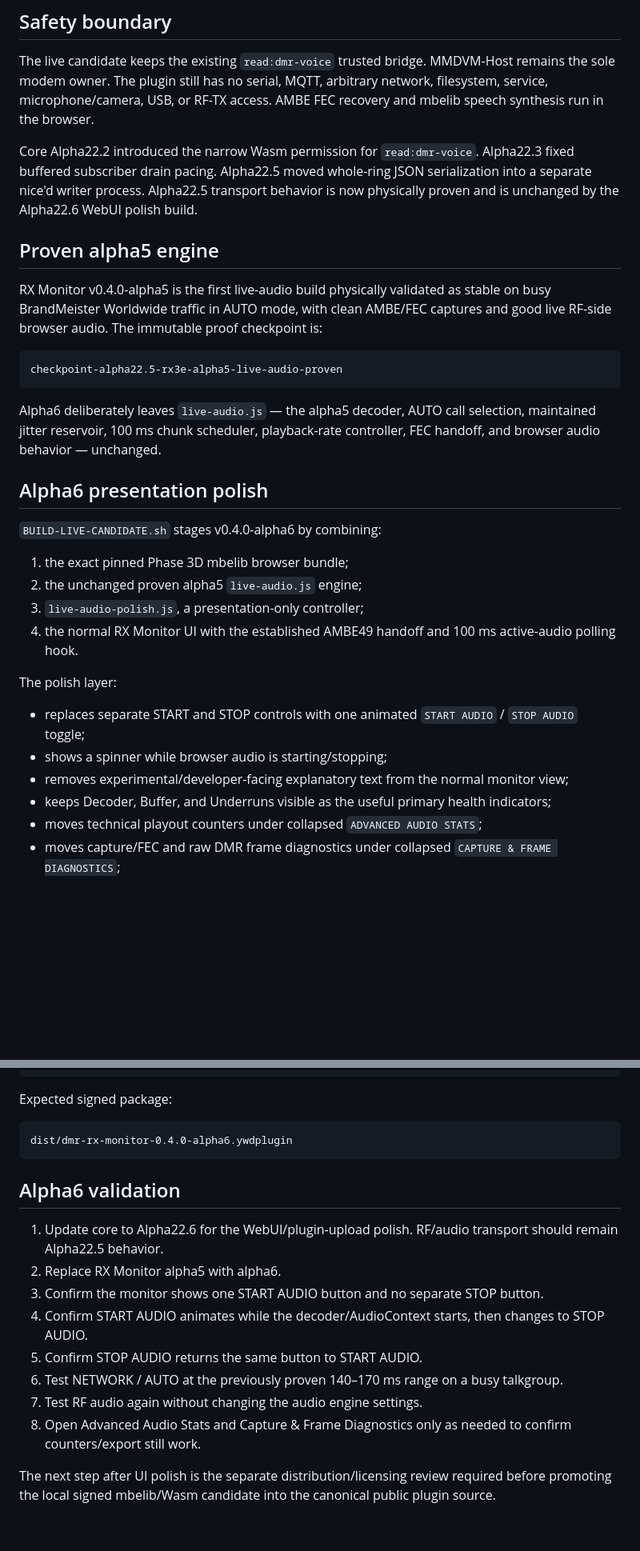
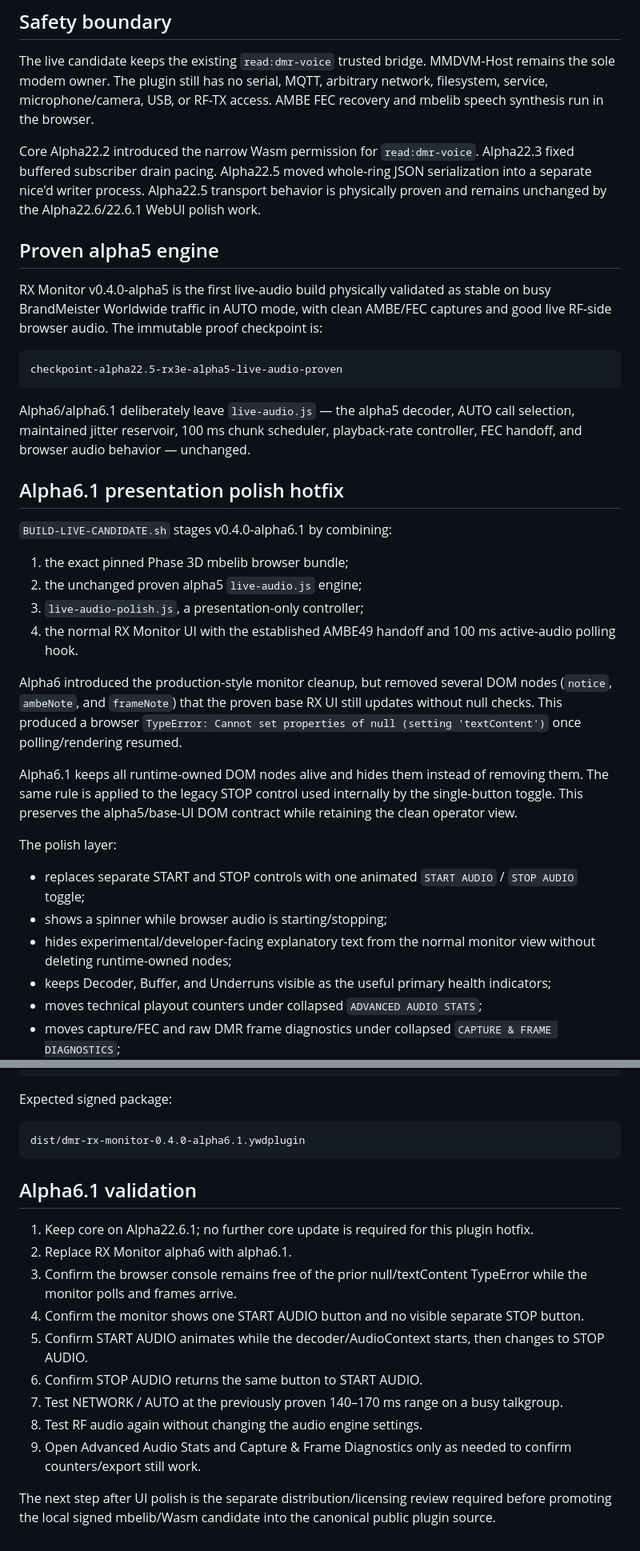
Before and after one commit to merberg-ai/ywd-hotspot-plugins, a Markdown page: tools/phase3e/README.md, 2 parts joined by grey strips. Shown at 80% size. GitHub-like rendering; blank space fills up the shorter version.

Commit message:
Phase 3E alpha6.1: document DOM-contract hotfix

````diff
--- a/tools/phase3e/README.md
+++ b/tools/phase3e/README.md
@@ -6,7 +6,7 @@ Phase 3C proved offline mbelib decode to 8 kHz mono PCM WAV. Phase 3D proved the
 
 The live candidate keeps the existing `read:dmr-voice` trusted bridge. MMDVM-Host remains the sole modem owner. The plugin still has no serial, MQTT, arbitrary network, filesystem, service, microphone/camera, USB, or RF-TX access. AMBE FEC recovery and mbelib speech synthesis run in the browser.
 
-Core Alpha22.2 introduced the narrow Wasm permission for `read:dmr-voice`. Alpha22.3 fixed buffered subscriber drain pacing. Alpha22.5 moved whole-ring JSON serialization into a separate nice'd writer process. Alpha22.5 transport behavior is now physically proven and is unchanged by the Alpha22.6 WebUI polish build.
+Core Alpha22.2 introduced the narrow Wasm permission for `read:dmr-voice`. Alpha22.3 fixed buffered subscriber drain pacing. Alpha22.5 moved whole-ring JSON serialization into a separate nice'd writer process. Alpha22.5 transport behavior is physically proven and remains unchanged by the Alpha22.6/22.6.1 WebUI polish work.
 
 ## Proven alpha5 engine
 
@@ -16,22 +16,26 @@ RX Monitor v0.4.0-alpha5 is the first live-audio build physically validated as s
 checkpoint-alpha22.5-rx3e-alpha5-live-audio-proven
 ```
 
-Alpha6 deliberately leaves `live-audio.js` — the alpha5 decoder, AUTO call selection, maintained jitter reservoir, 100 ms chunk scheduler, playback-rate controller, FEC handoff, and browser audio behavior — unchanged.
+Alpha6/alpha6.1 deliberately leave `live-audio.js` — the alpha5 decoder, AUTO call selection, maintained jitter reservoir, 100 ms chunk scheduler, playback-rate controller, FEC handoff, and browser audio behavior — unchanged.
 
-## Alpha6 presentation polish
+## Alpha6.1 presentation polish hotfix
 
-`BUILD-LIVE-CANDIDATE.sh` stages v0.4.0-alpha6 by combining:
+`BUILD-LIVE-CANDIDATE.sh` stages v0.4.0-alpha6.1 by combining:
 
 1. the exact pinned Phase 3D mbelib browser bundle;
 2. the unchanged proven alpha5 `live-audio.js` engine;
 3. `live-audio-polish.js`, a presentation-only controller;
 4. the normal RX Monitor UI with the established AMBE49 handoff and 100 ms active-audio polling hook.
 
+Alpha6 introduced the production-style monitor cleanup, but removed several DOM nodes (`notice`, `ambeNote`, and `frameNote`) that the proven base RX UI still updates without null checks. This produced a browser `TypeError: Cannot set properties of null (setting 'textContent')` once polling/rendering resumed.
+
+Alpha6.1 keeps all runtime-owned DOM nodes alive and hides them instead of removing them. The same rule is applied to the legacy STOP control used internally by the single-button toggle. This preserves the alpha5/base-UI DOM contract while retaining the clean operator view.
+
 The polish layer:
 
 - replaces separate START and STOP controls with one animated `START AUDIO` / `STOP AUDIO` toggle;
 - shows a spinner while browser audio is starting/stopping;
-- removes experimental/developer-facing explanatory text from the normal monitor view;
+- hides experimental/developer-facing explanatory text from the normal monitor view without deleting runtime-owned nodes;
 - keeps Decoder, Buffer, and Underruns visible as the useful primary health indicators;
 - moves technical playout counters under collapsed `ADVANCED AUDIO STATS`;
 - moves capture/FEC and raw DMR frame diagnostics under collapsed `CAPTURE & FRAME DIAGNOSTICS`;
@@ -66,18 +70,19 @@ bash tools/phase3e/BUILD-LIVE-CANDIDATE.sh
 Expected signed package:
 
 ```text
-dist/dmr-rx-monitor-0.4.0-alpha6.ywdplugin
+dist/dmr-rx-monitor-0.4.0-alpha6.1.ywdplugin
 ```
 
-## Alpha6 validation
+## Alpha6.1 validation
 
-1. Update core to Alpha22.6 for the WebUI/plugin-upload polish. RF/audio transport should remain Alpha22.5 behavior.
-2. Replace RX Monitor alpha5 with alpha6.
-3. Confirm the monitor shows one START AUDIO button and no separate STOP button.
-4. Confirm START AUDIO animates while the decoder/AudioContext starts, then changes to STOP AUDIO.
-5. Confirm STOP AUDIO returns the same button to START AUDIO.
-6. Test NETWORK / AUTO at the previously proven 140–170 ms range on a busy talkgroup.
-7. Test RF audio again without changing the audio engine settings.
-8. Open Advanced Audio Stats and Capture & Frame Diagnostics only as needed to confirm counters/export still work.
+1. Keep core on Alpha22.6.1; no further core update is required for this plugin hotfix.
+2. Replace RX Monitor alpha6 with alpha6.1.
+3. Confirm the browser console remains free of the prior null/textContent TypeError while the monitor polls and frames arrive.
+4. Confirm the monitor shows one START AUDIO button and no visible separate STOP button.
+5. Confirm START AUDIO animates while the decoder/AudioContext starts, then changes to STOP AUDIO.
+6. Confirm STOP AUDIO returns the same button to START AUDIO.
+7. Test NETWORK / AUTO at the previously proven 140–170 ms range on a busy talkgroup.
+8. Test RF audio again without changing the audio engine settings.
+9. Open Advanced Audio Stats and Capture & Frame Diagnostics only as needed to confirm counters/export still work.
 
 The next step after UI polish is the separate distribution/licensing review required before promoting the local signed mbelib/Wasm candidate into the canonical public plugin source.
````
